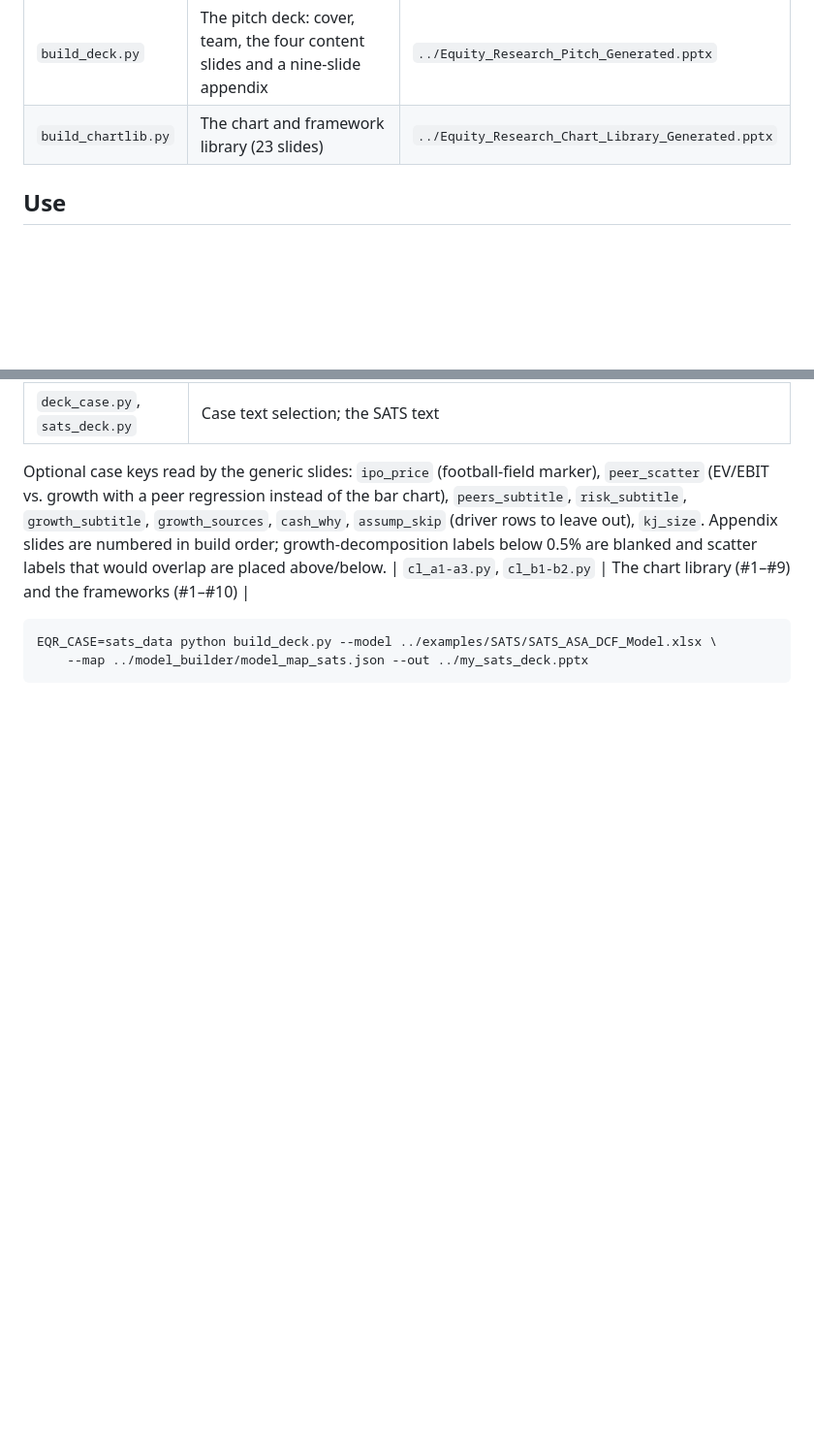
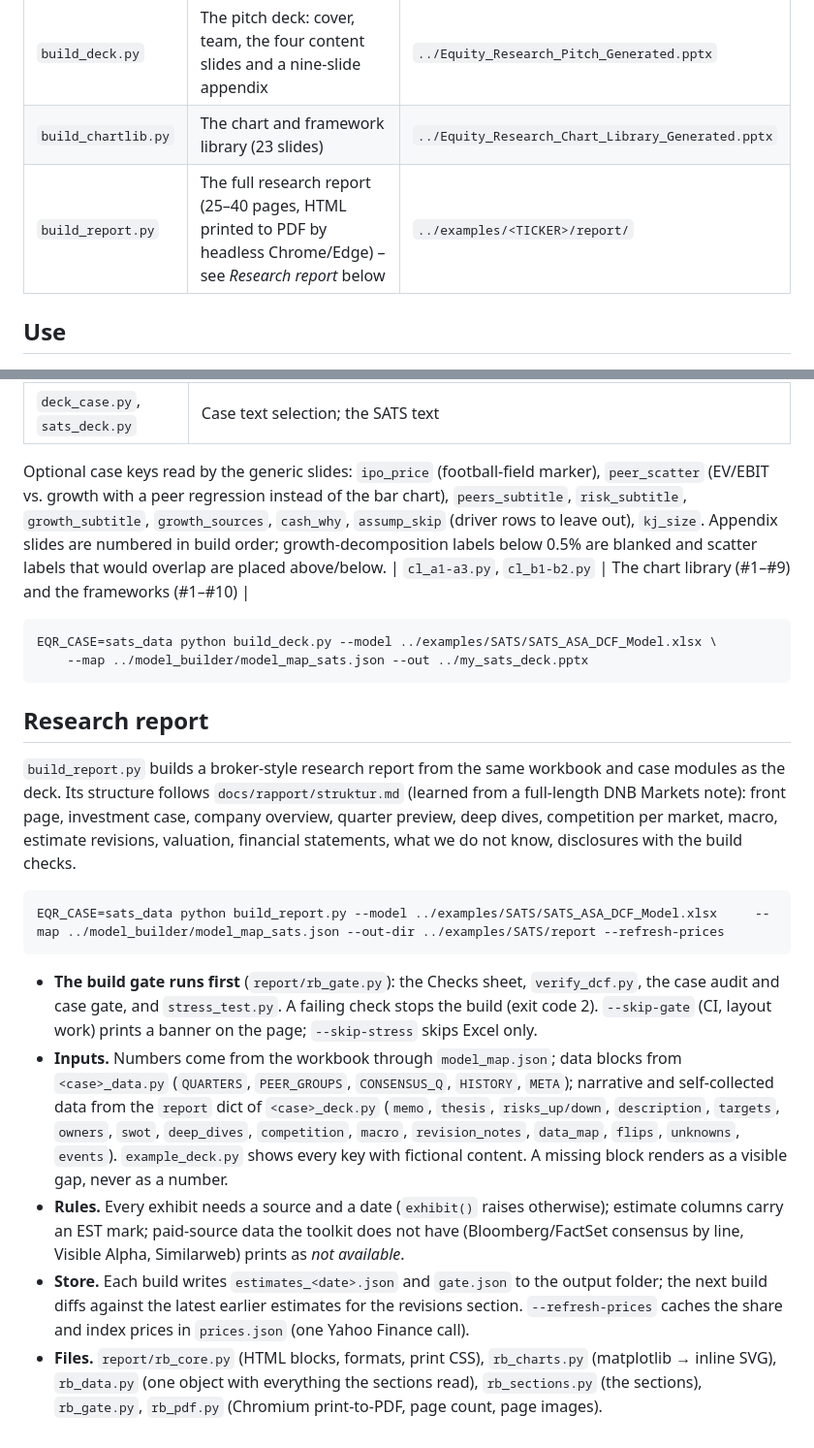
Before and after one commit to oscarschjelderup-sketch/equity-research-toolkit, a Markdown page: deck_builder/README.md, 2 parts joined by grey strips. Shown at 97% size. GitHub-like rendering; blank space fills up the shorter version.

````diff
--- a/deck_builder/README.md
+++ b/deck_builder/README.md
@@ -6,6 +6,7 @@ Builds PowerPoint files from a saved workbook, so every number on a slide is the
 |---|---|---|
 | `build_deck.py` | The pitch deck: cover, team, the four content slides and a nine-slide appendix | `../Equity_Research_Pitch_Generated.pptx` |
 | `build_chartlib.py` | The chart and framework library (23 slides) | `../Equity_Research_Chart_Library_Generated.pptx` |
+| `build_report.py` | The full research report (25–40 pages, HTML printed to PDF by headless Chrome/Edge) – see *Research report* below | `../examples/<TICKER>/report/` |
 
 ## Use
 
@@ -53,3 +54,32 @@ Optional case keys read by the generic slides: `ipo_price` (football-field marke
 EQR_CASE=sats_data python build_deck.py --model ../examples/SATS/SATS_ASA_DCF_Model.xlsx \
     --map ../model_builder/model_map_sats.json --out ../my_sats_deck.pptx
 ```
+
+## Research report
+
+`build_report.py` builds a broker-style research report from the same workbook and case modules as the deck. Its
+structure follows `docs/rapport/struktur.md` (learned from a full-length DNB Markets note): front page, investment case,
+company overview, quarter preview, deep dives, competition per market, macro, estimate revisions, valuation, financial
+statements, what we do not know, disclosures with the build checks.
+
+```bash
+EQR_CASE=sats_data python build_report.py --model ../examples/SATS/SATS_ASA_DCF_Model.xlsx     --map ../model_builder/model_map_sats.json --out-dir ../examples/SATS/report --refresh-prices
+```
+
+- **The build gate runs first** (`report/rb_gate.py`): the Checks sheet, `verify_dcf.py`, the case audit and case gate,
+  and `stress_test.py`. A failing check stops the build (exit code 2). `--skip-gate` (CI, layout work) prints a banner on
+  the page; `--skip-stress` skips Excel only.
+- **Inputs.** Numbers come from the workbook through `model_map.json`; data blocks from `<case>_data.py` (`QUARTERS`,
+  `PEER_GROUPS`, `CONSENSUS_Q`, `HISTORY`, `META`); narrative and self-collected data from the `report` dict of
+  `<case>_deck.py` (`memo`, `thesis`, `risks_up/down`, `description`, `targets`, `owners`, `swot`, `deep_dives`,
+  `competition`, `macro`, `revision_notes`, `data_map`, `flips`, `unknowns`, `events`). `example_deck.py` shows every
+  key with fictional content. A missing block renders as a visible gap, never as a number.
+- **Rules.** Every exhibit needs a source and a date (`exhibit()` raises otherwise); estimate columns carry an EST mark;
+  paid-source data the toolkit does not have (Bloomberg/FactSet consensus by line, Visible Alpha, Similarweb) prints as
+  *not available*.
+- **Store.** Each build writes `estimates_<date>.json` and `gate.json` to the output folder; the next build diffs against
+  the latest earlier estimates for the revisions section. `--refresh-prices` caches the share and index prices in
+  `prices.json` (one Yahoo Finance call).
+- **Files.** `report/rb_core.py` (HTML blocks, formats, print CSS), `rb_charts.py` (matplotlib → inline SVG),
+  `rb_data.py` (one object with everything the sections read), `rb_sections.py` (the sections), `rb_gate.py`,
+  `rb_pdf.py` (Chromium print-to-PDF, page count, page images).
````
Also changed, not shown: DECISIONS.md (+25 -0 lines), README.md (+15 -0 lines), docs/pr/report-2.md (added, +24 -0 lines), docs/img/report_example_p01.png (added), docs/img/report_example_p02.png (added), 12 other files.
